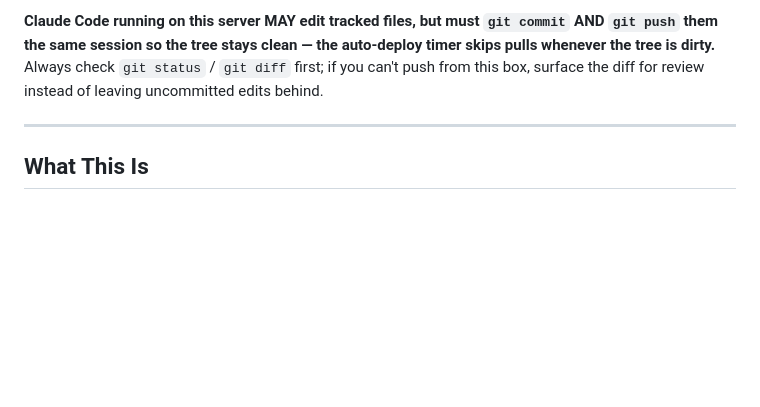
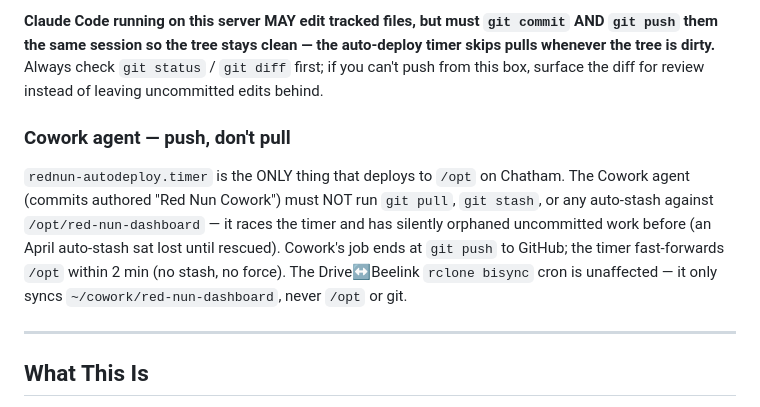
Before and after one commit to mgiorgio-beep/red-nun-dashboard, a Markdown page: CLAUDE.md, the part around the change. Rendered like a GitHub page; blank space fills up the shorter version.

Commit message:
CLAUDE.md: Cowork agent must push, not pull/stash /opt (timer is sole deployer)
The rednun-autodeploy timer is the only thing that should deploy /opt on Chatham.
Document that the Cowork agent must end at git push and never pull/auto-stash /opt
(it races the timer and orphaned an April stash). rclone bisync is unaffected.

Co-Authored-By: Claude Opus 4.8 <noreply@anthropic.com>

```diff
--- a/CLAUDE.md
+++ b/CLAUDE.md
@@ -33,6 +33,9 @@ Restart the service that runs on each box: `rednun` (Chatham, full dashboard) vs
 `rednun-autodeploy.timer` (→ `rednun-autodeploy.service`, script at `/usr/local/bin/rednun-autodeploy.sh`, **outside the repo**) runs every 2 min as root: `git fetch`, and if local `main` is behind `origin/main` **and the working tree is clean**, it does `git pull --ff-only` then restarts `rednun.service` (skipping the restart when the pull only touched `docs/` or `*.md`). It never forces and never stashes — a dirty tree, diverged history, or failed pull just logs to the journal (`journalctl -u rednun-autodeploy`) and does nothing.
 
 **Claude Code running on this server MAY edit tracked files, but must `git commit` AND `git push` them the same session so the tree stays clean — the auto-deploy timer skips pulls whenever the tree is dirty.** Always check `git status` / `git diff` first; if you can't push from this box, surface the diff for review instead of leaving uncommitted edits behind.
+
+### Cowork agent — push, don't pull
+`rednun-autodeploy.timer` is the ONLY thing that deploys to `/opt` on Chatham. The Cowork agent (commits authored "Red Nun Cowork") must NOT run `git pull`, `git stash`, or any auto-stash against `/opt/red-nun-dashboard` — it races the timer and has silently orphaned uncommitted work before (an April auto-stash sat lost until rescued). Cowork's job ends at `git push` to GitHub; the timer fast-forwards `/opt` within 2 min (no stash, no force). The Drive↔Beelink `rclone bisync` cron is unaffected — it only syncs `~/cowork/red-nun-dashboard`, never `/opt` or git.
 
 ---
 
```
